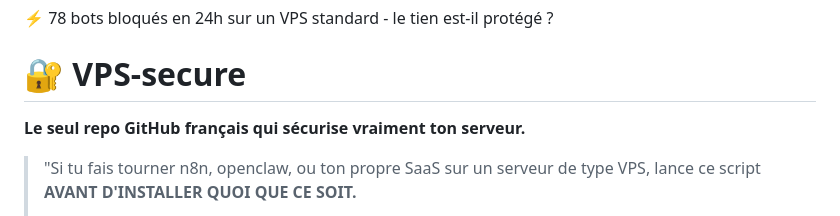
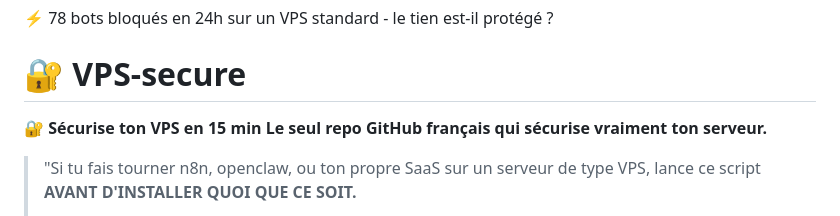
Before and after one commit to rockballslab/vps-secure, a Markdown page: README.md, the part around the change. GitHub-like rendering.

```diff
--- a/README.md
+++ b/README.md
@@ -2,6 +2,7 @@
 
 # 🔐 VPS-secure
 
+**🔐 Sécurise ton VPS en 15 min**
 **Le seul repo GitHub français qui sécurise vraiment ton serveur.**
 
 > "Si tu fais tourner n8n, openclaw, ou ton propre SaaS sur un serveur de type VPS, lance ce script **AVANT D'INSTALLER QUOI QUE CE SOIT.**
```
